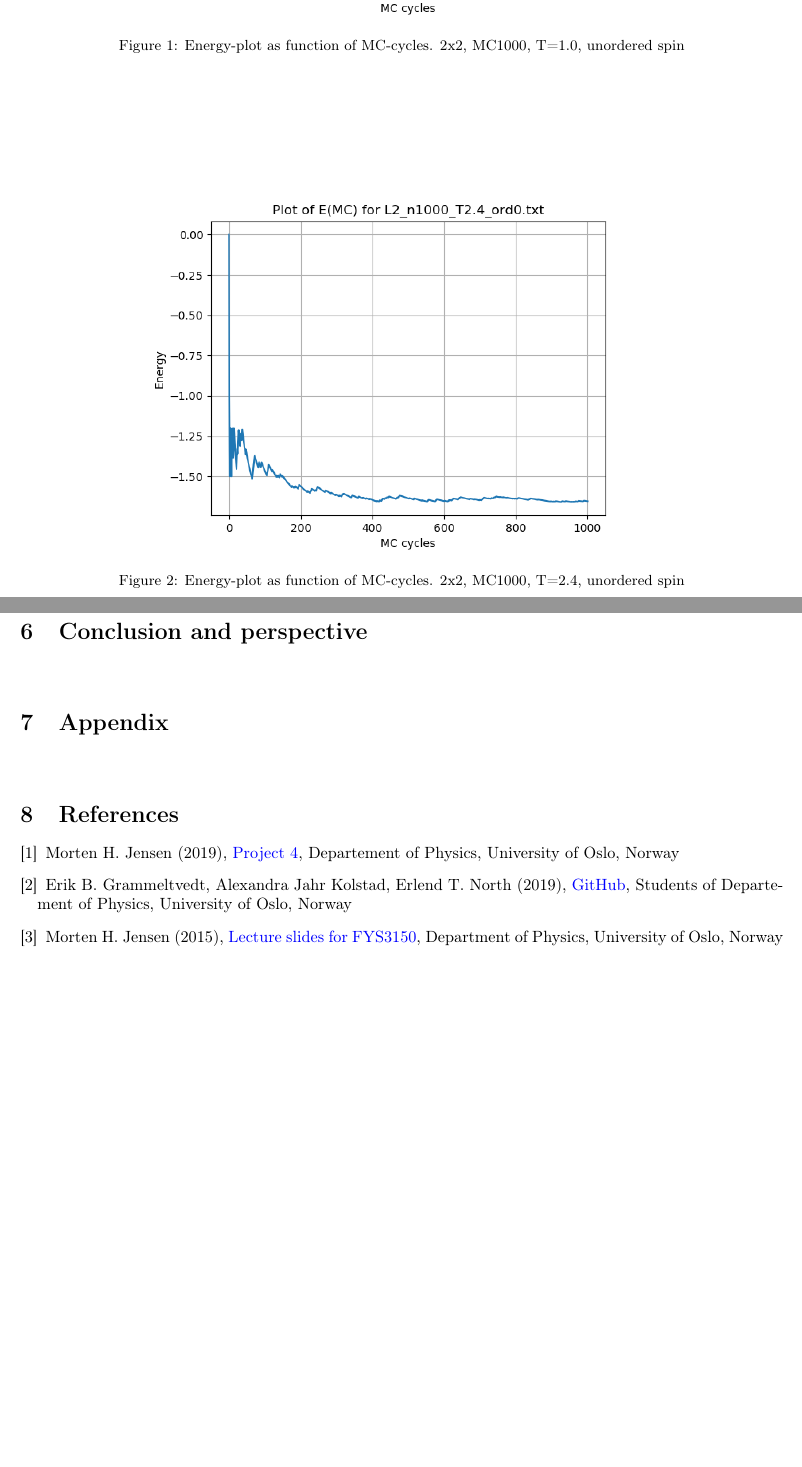
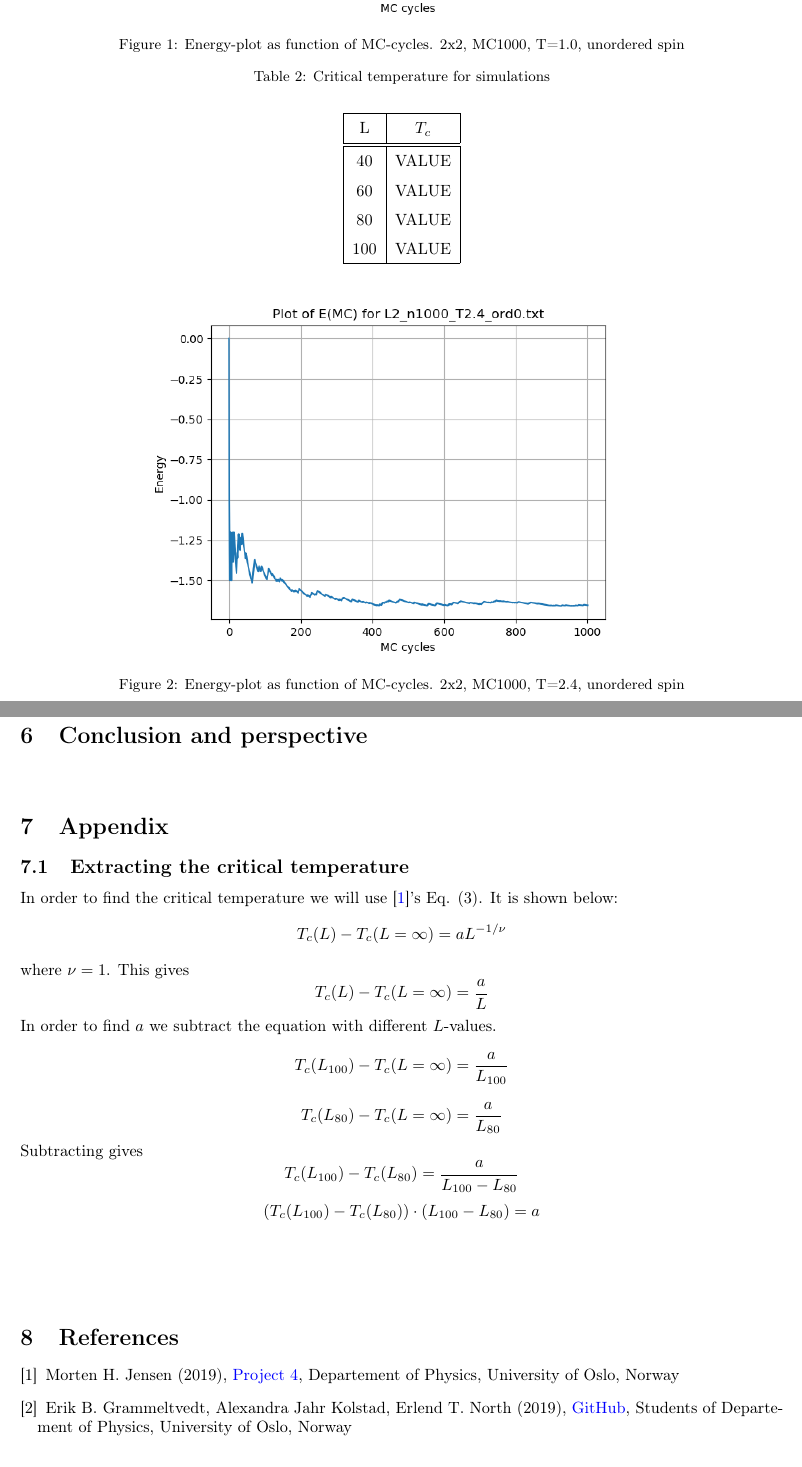
Before and after one commit to Erikbgram/Fys3150, a LaTeX document (Project 4/project4_uke43.tex): two parts of pages 7 and 9 of 9 before the commit and two parts of pages 7 and 9 of 10 after it, joined at a grey line, cut so that both start at the same text, the shorter picture padded with empty space. Compiled offline with pdfLaTeX.

Commit message:
minor update to .tex

```diff
--- a/Project 4/project4_uke43.tex
+++ b/Project 4/project4_uke43.tex
@@ -360,3 +369,20 @@ Running the 2x2-simulation the following data arised. See figures (\ref{fig:ener
+  \begin{table}[ht]
+    \centering
+    \caption{Critical temperature for simulations}
+    \vspace{2mm}
+    \label{tab:analytical}
+    \begin{tabular}{|c|c|}
+        \hline
+         L & $T_c$\\
+        \hline \hline
+        40 & VALUE \\
+        60 & VALUE \\
+        80 & VALUE \\
+        100 & VALUE \\
+        \hline
+    \end{tabular} \\
+    \hspace{0pt}\\
+  \end{table}
 
 %--------------- Discussion ---------------------------------------
 \vspace{1cm}
@@ -392,7 +418,18 @@ For 4f) ERIK
 
 \section{Appendix} \label{sec:Appendix}
 
+\subsection{Extracting the critical temperature}
 
+In order to find the critical temperature we will use \cite{task}'s Eq. (3). It is shown below:
+$$T_c(L)-T_c(L=\infty)=aL^{-1/\nu}$$
+where $\nu=1$. This gives
+$$T_c(L)-T_c(L=\infty)=\frac{a}{L}$$
+In order to find $a$ we subtract the equation with different $L$-values.
+$$T_c(L_{100})-T_c(L=\infty)=\frac{a}{L_{100}}$$
+$$T_c(L_{80})-T_c(L=\infty)=\frac{a}{L_{80}}$$
+Subtracting gives
+$$T_c(L_{100})-T_c(L_{80})=\frac{a}{L_{100}-L_{80}}$$
+$$(T_c(L_{100})-T_c(L_{80}))\cdot(L_{100}-L_{80})=a$$ \label{eq:finding-a}
 
 %\clearpage
 
```
Also changed, not shown: Project 4/program/output/L60_n1m_t20-23_dt0005.txt (+28 -0 lines), Project 4/project4_uke43.tex (9 more changed lines), 1 other file.
